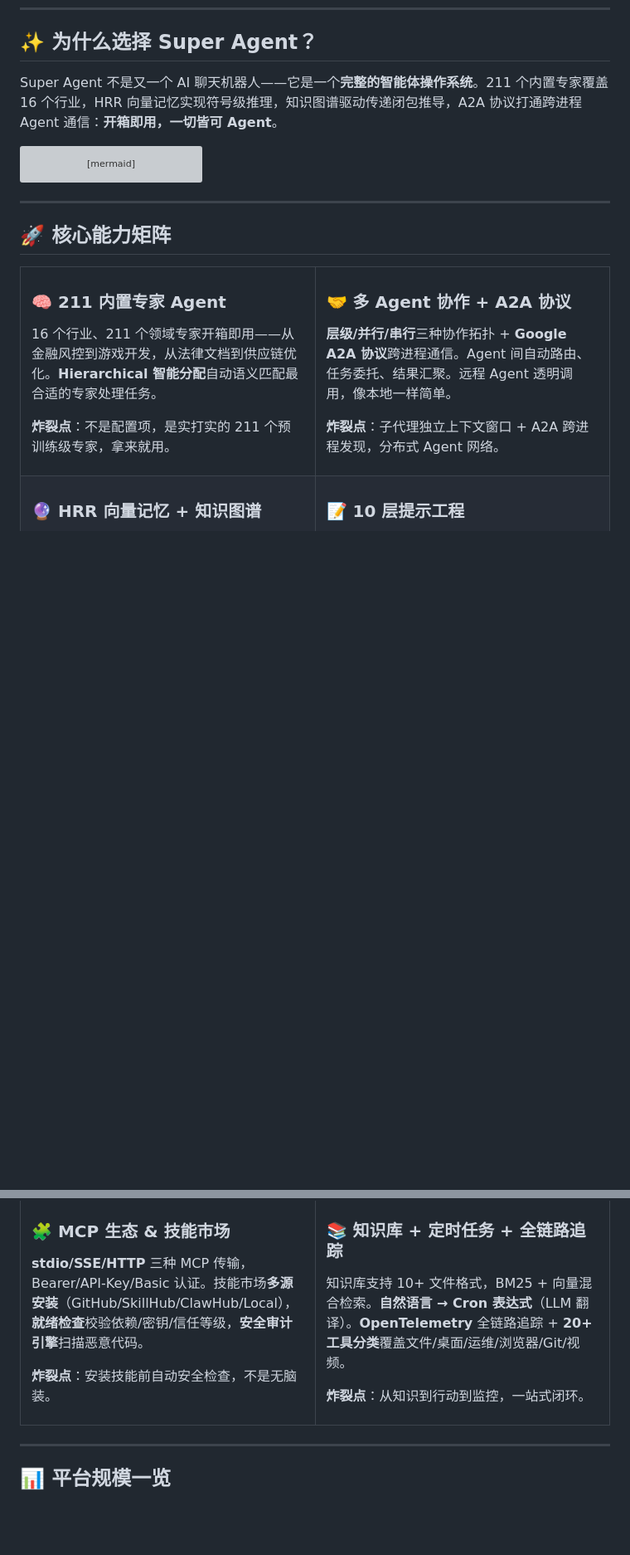
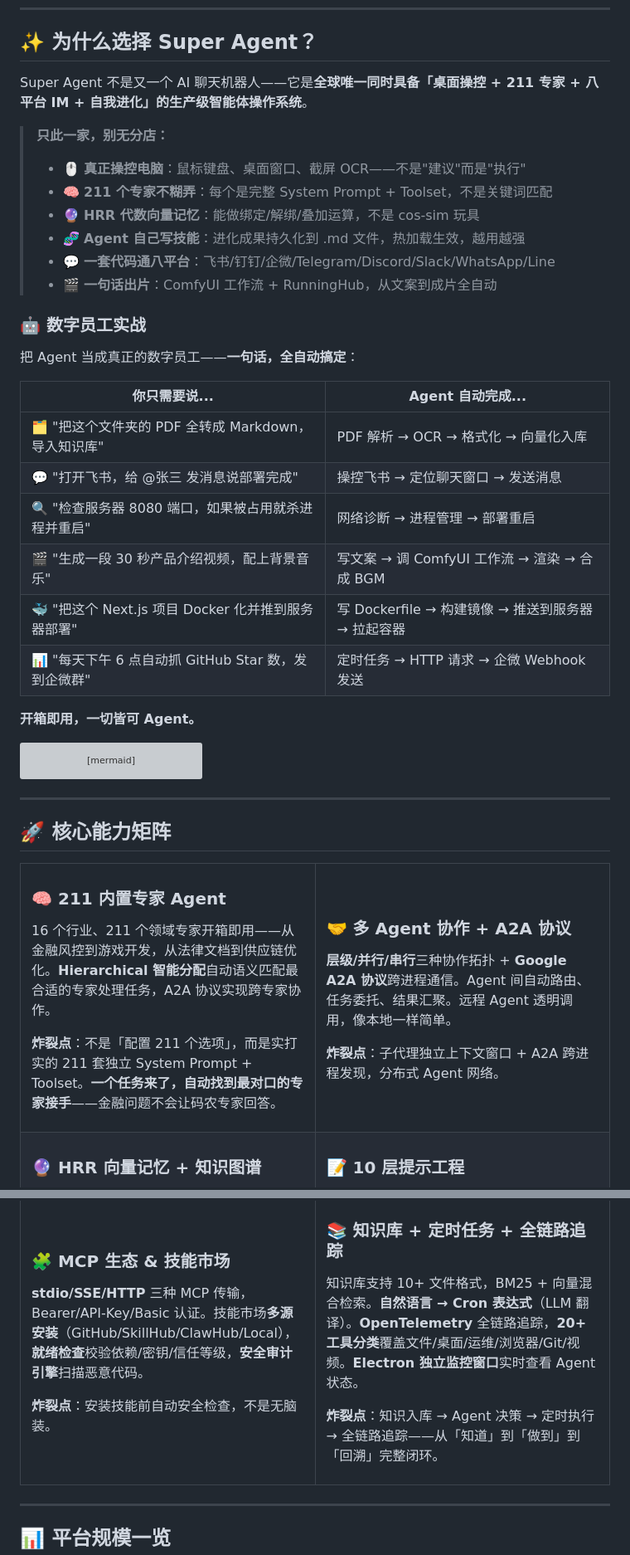
Before and after one commit to Louis830903/Super-Loong, a Markdown page: README.md, 2 parts joined by grey strips. Shown at 83% size. Drawn GitHub-style; blank space fills up the shorter version; grey boxes are pictures that could not be loaded.

````diff
--- a/README.md
+++ b/README.md
@@ -36,7 +36,30 @@
 
 ## ✨ 为什么选择 Super Agent？
 
-Super Agent 不是又一个 AI 聊天机器人——它是一个**完整的智能体操作系统**。211 个内置专家覆盖 16 个行业，HRR 向量记忆实现符号级推理，知识图谱驱动传递闭包推导，A2A 协议打通跨进程 Agent 通信：**开箱即用，一切皆可 Agent**。
+Super Agent 不是又一个 AI 聊天机器人——它是**全球唯一同时具备「桌面操控 + 211 专家 + 八平台 IM + 自我进化」的生产级智能体操作系统**。
+
+> **只此一家，别无分店：**
+> - 🖱️ **真正操控电脑**：鼠标键盘、桌面窗口、截屏 OCR——不是"建议"而是"执行"
+> - 🧠 **211 个专家不糊弄**：每个是完整 System Prompt + Toolset，不是关键词匹配
+> - 🔮 **HRR 代数向量记忆**：能做绑定/解绑/叠加运算，不是 cos-sim 玩具
+> - 🧬 **Agent 自己写技能**：进化成果持久化到 .md 文件，热加载生效，越用越强
+> - 💬 **一套代码通八平台**：飞书/钉钉/企微/Telegram/Discord/Slack/WhatsApp/Line
+> - 🎬 **一句话出片**：ComfyUI 工作流 + RunningHub，从文案到成片全自动
+
+### 🤖 数字员工实战
+
+把 Agent 当成真正的数字员工——**一句话，全自动搞定**：
+
+| 你只需要说... | Agent 自动完成... |
+|-------------|------------------|
+| 🗂️ "把这个文件夹的 PDF 全转成 Markdown，导入知识库" | PDF 解析 → OCR → 格式化 → 向量化入库 |
+| 💬 "打开飞书，给 @张三 发消息说部署完成" | 操控飞书 → 定位聊天窗口 → 发送消息 |
+| 🔍 "检查服务器 8080 端口，如果被占用就杀进程并重启" | 网络诊断 → 进程管理 → 部署重启 |
+| 🎬 "生成一段 30 秒产品介绍视频，配上背景音乐" | 写文案 → 调 ComfyUI 工作流 → 渲染 → 合成 BGM |
+| 🐳 "把这个 Next.js 项目 Docker 化并推到服务器部署" | 写 Dockerfile → 构建镜像 → 推送到服务器 → 拉起容器 |
+| 📊 "每天下午 6 点自动抓 GitHub Star 数，发到企微群" | 定时任务 → HTTP 请求 → 企微 Webhook 发送 |
+
+**开箱即用，一切皆可 Agent。**
 
 ```mermaid
 graph TB
@@ -90,9 +113,9 @@ graph TB
 <td width="50%">
 
 ### 🧠 211 内置专家 Agent
-16 个行业、211 个领域专家开箱即用——从金融风控到游戏开发，从法律文档到供应链优化。**Hierarchical 智能分配**自动语义匹配最合适的专家处理任务。
+16 个行业、211 个领域专家开箱即用——从金融风控到游戏开发，从法律文档到供应链优化。**Hierarchical 智能分配**自动语义匹配最合适的专家处理任务，A2A 协议实现跨专家协作。
 
-**炸裂点**：不是配置项，是实打实的 211 个预训练级专家，拿来就用。
+**炸裂点**：不是「配置 211 个选项」，而是实打实的 211 套独立 System Prompt + Toolset。**一个任务来了，自动找到最对口的专家接手**——金融问题不会让码农专家回答。
 
 </td>
 <td width="50%">
@@ -178,9 +201,9 @@ L1-L6 静态缓存层（系统身份/安全策略/记忆/技能）+ L7-L10 动
 <td width="50%">
 
 ### 📚 知识库 + 定时任务 + 全链路追踪
-知识库支持 10+ 文件格式，BM25 + 向量混合检索。**自然语言 → Cron 表达式**（LLM 翻译）。**OpenTelemetry** 全链路追踪 + **20+ 工具分类**覆盖文件/桌面/运维/浏览器/Git/视频。
+知识库支持 10+ 文件格式，BM25 + 向量混合检索。**自然语言 → Cron 表达式**（LLM 翻译）。**OpenTelemetry** 全链路追踪，**20+ 工具分类**覆盖文件/桌面/运维/浏览器/Git/视频。**Electron 独立监控窗口**实时查看 Agent 状态。
 
-**炸裂点**：从知识到行动到监控，一站式闭环。
+**炸裂点**：知识入库 → Agent 决策 → 定时执行 → 全链路追踪——从「知道」到「做到」到「回溯」完整闭环。
 
 </td>
 </tr>
````
Also changed, not shown: other parts of README.md (+34 -4 lines).
